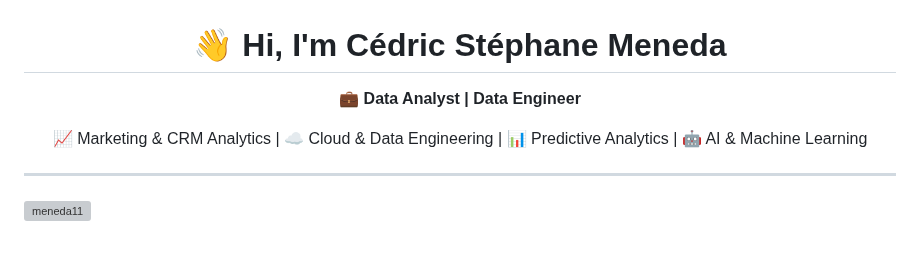
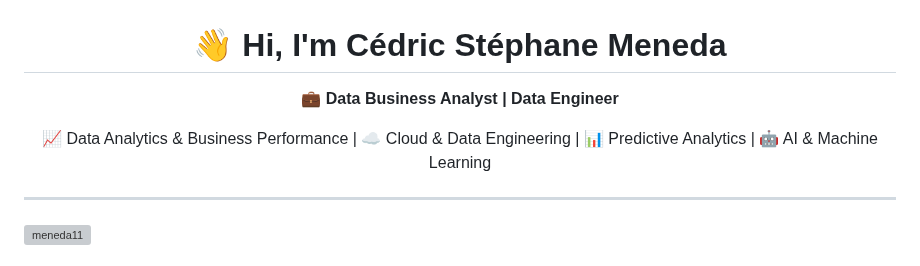
Before and after one commit to meneda11/meneda11, a Markdown page: README.md, the part around the change. Drawn GitHub-style; grey boxes are pictures that could not be loaded.

```diff
--- a/README.md
+++ b/README.md
@@ -2,9 +2,9 @@
 
 <h1>👋 Hi, I'm Cédric Stéphane Meneda</h1>
 
-💼 <b>Data Analyst | Data Engineer</b>
+💼 <b>Data Business Analyst | Data Engineer</b>
 
-📈 Marketing & CRM Analytics | ☁️ Cloud & Data Engineering | 📊 Predictive Analytics | 🤖 AI & Machine Learning
+📈  Data Analytics & Business Performance | ☁️ Cloud & Data Engineering | 📊 Predictive Analytics | 🤖 AI & Machine Learning
 
 </div>
 
```
